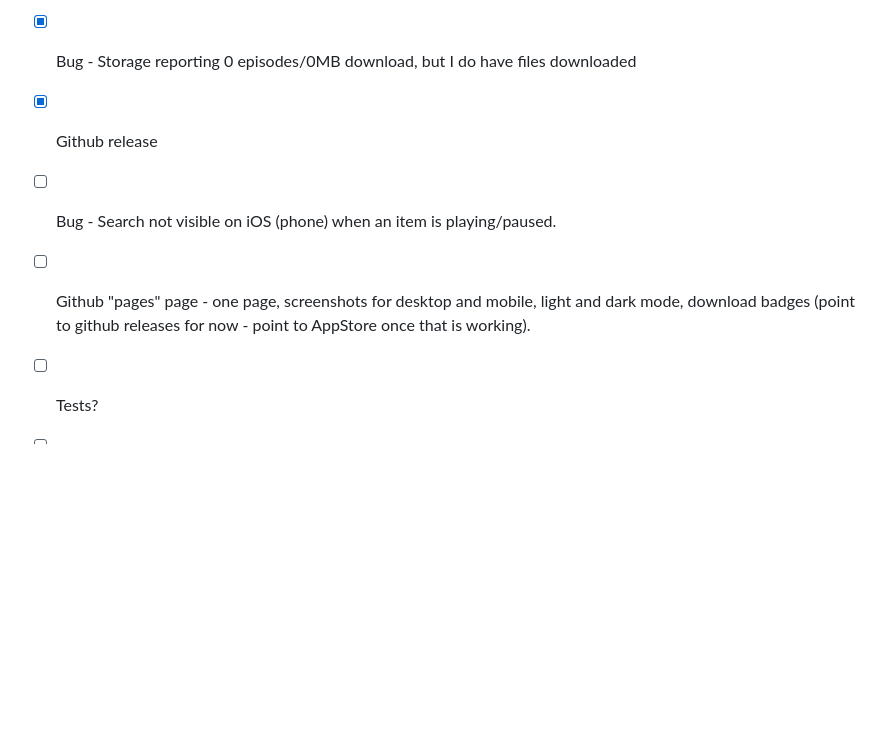
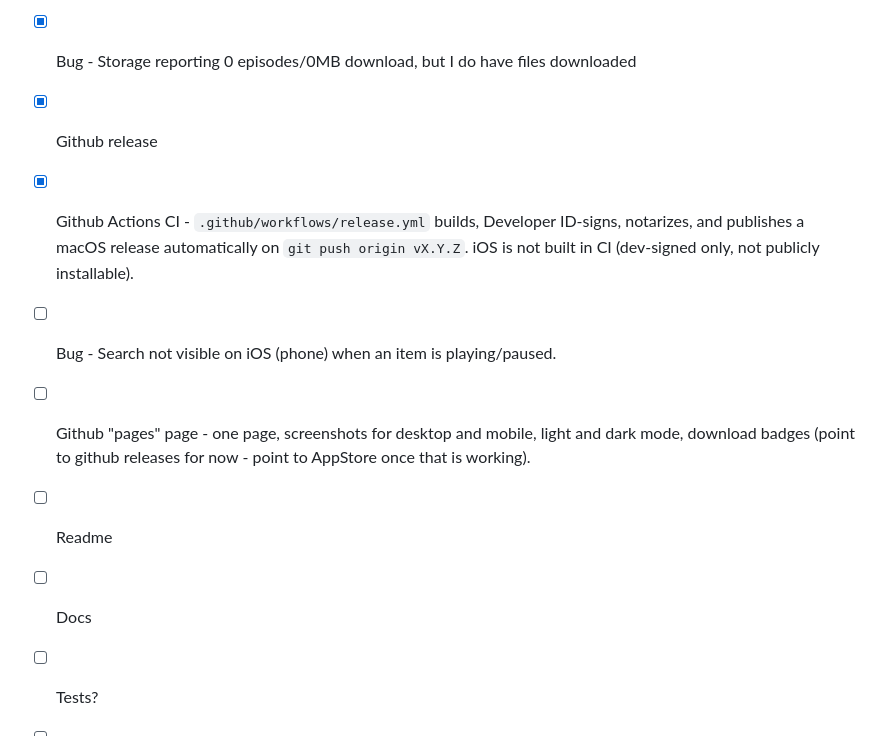
Before and after one commit to geoffoliver/podstash, a Markdown page: Podstash/TODO.md, the part around the change. GitHub-like rendering; blank space fills up the shorter version.

Commit message:
Note the GitHub Actions release workflow in TODO
Co-Authored-By: Claude Sonnet 5 <noreply@anthropic.com>

```diff
--- a/Podstash/TODO.md
+++ b/Podstash/TODO.md
@@ -41,8 +41,11 @@
 - [x] Default settings change - Auto-delete played episodes: true; Auto-download new episodes: true; Download [1] most recent episode per refresh;
 - [x] Bug - Storage reporting 0 episodes/0MB download, but I do have files downloaded
 - [x] Github release
+- [x] Github Actions CI - `.github/workflows/release.yml` builds, Developer ID-signs, notarizes, and publishes a macOS release automatically on `git push origin vX.Y.Z`. iOS is not built in CI (dev-signed only, not publicly installable).
 - [ ] Bug - Search not visible on iOS (phone) when an item is playing/paused.
 - [ ] Github "pages" page - one page, screenshots for desktop and mobile, light and dark mode, download badges (point to github releases for now - point to AppStore once that is working).
+- [ ] Readme
+- [ ] Docs
 - [ ] Tests?
 - [ ] AppStore submission
 
```
